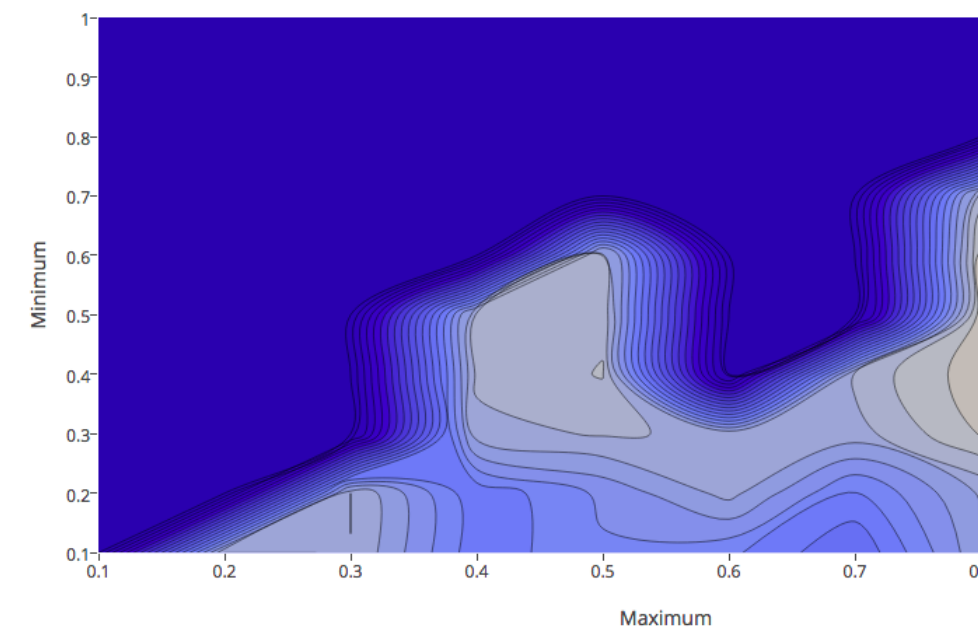
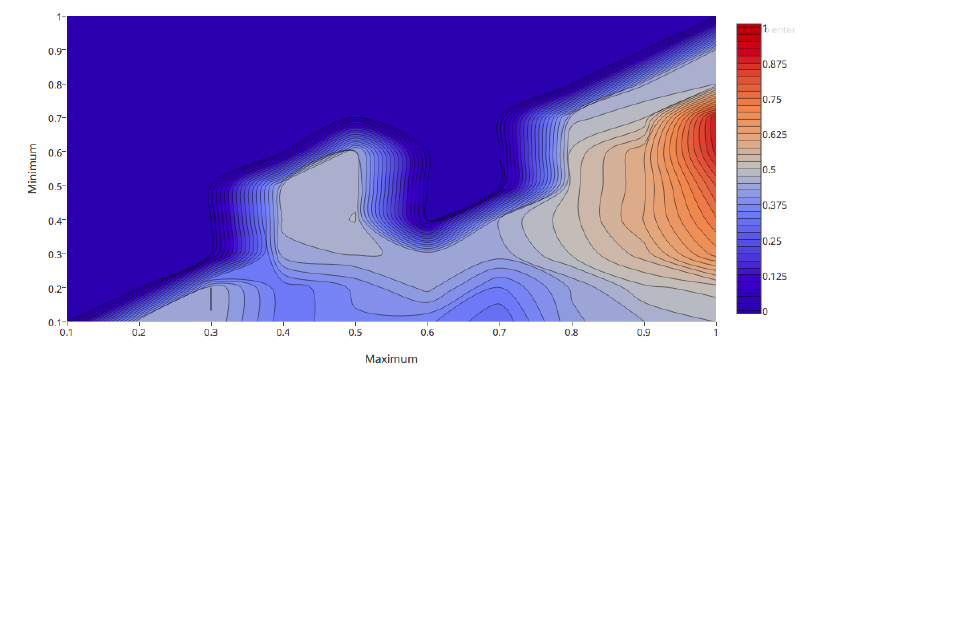
Before and after one commit to BCasaleiro/schelling-model-segregation, a LaTeX document (report/main.tex): part of page 5 of 6, cut at the place of the change, the shorter picture padded with empty space. Compiled offline with pdfLaTeX.

Commit message:
fix size of the graph

```diff
--- a/report/main.tex
+++ b/report/main.tex
@@ -112,7 +112,7 @@ In our interface is possible to change all variables necessary to run the simula
 
 \begin{figure}[h]
     \centering
-    \includegraphics[scale=0.70]{img/ploty.png}
+    \includegraphics[scale=0.40]{img/ploty.png}
 \end{figure}
 
 \newpage
```
